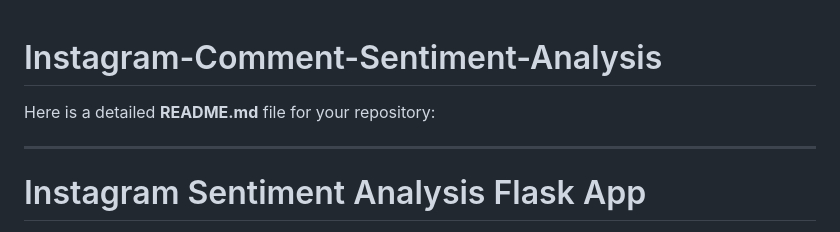
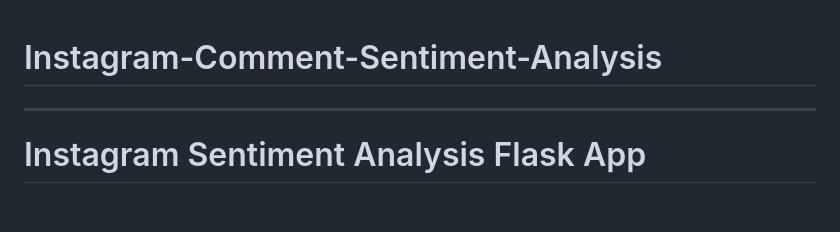
Before and after one commit to Annanya-jain/Instagram-Comment-Sentiment-Analysis, a Markdown page: README.md, the part around the change. Drawn GitHub-style; blank space fills up the shorter version.

```diff
--- a/README.md
+++ b/README.md
@@ -1,6 +1,4 @@
 # Instagram-Comment-Sentiment-Analysis
-Here is a detailed **README.md** file for your repository:
-
 ---
 
 # Instagram Sentiment Analysis Flask App
```
